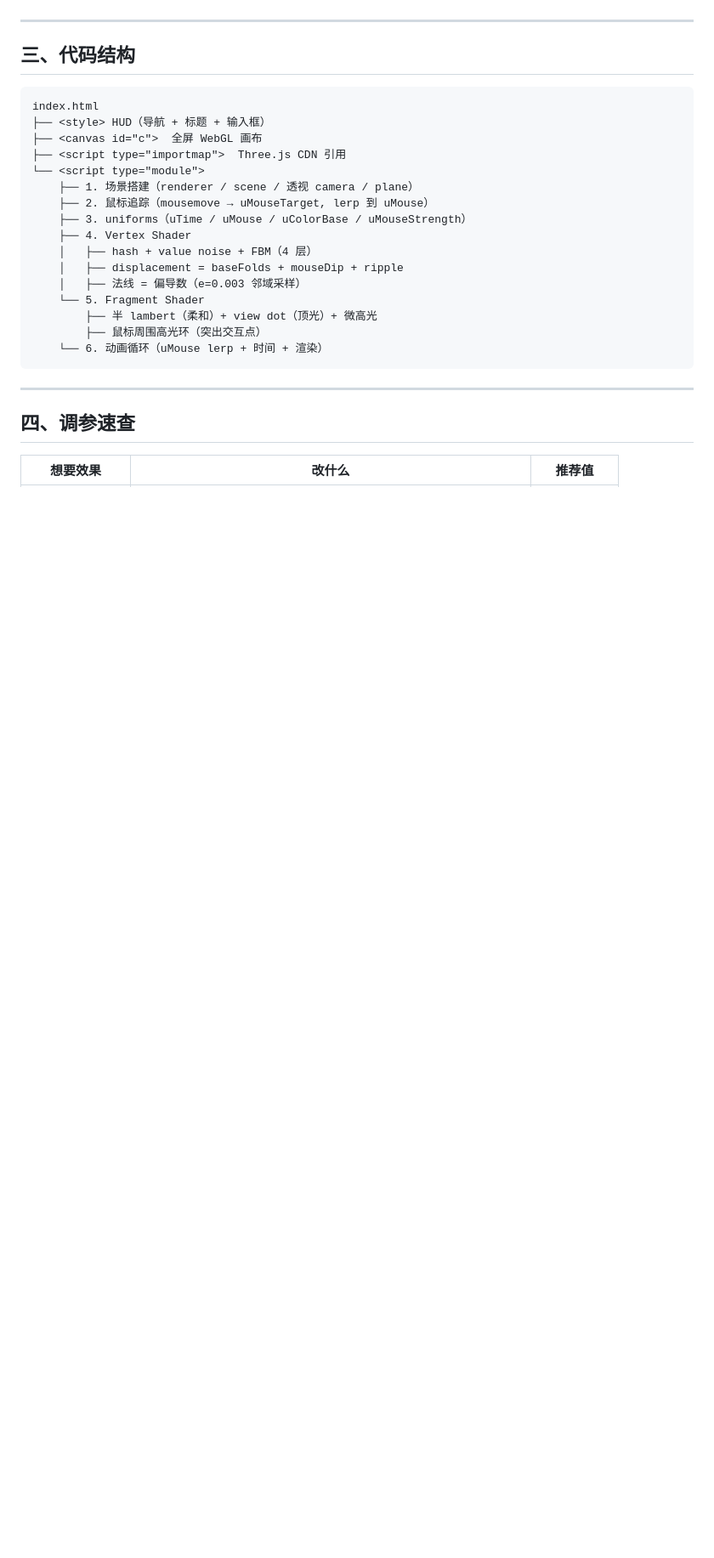
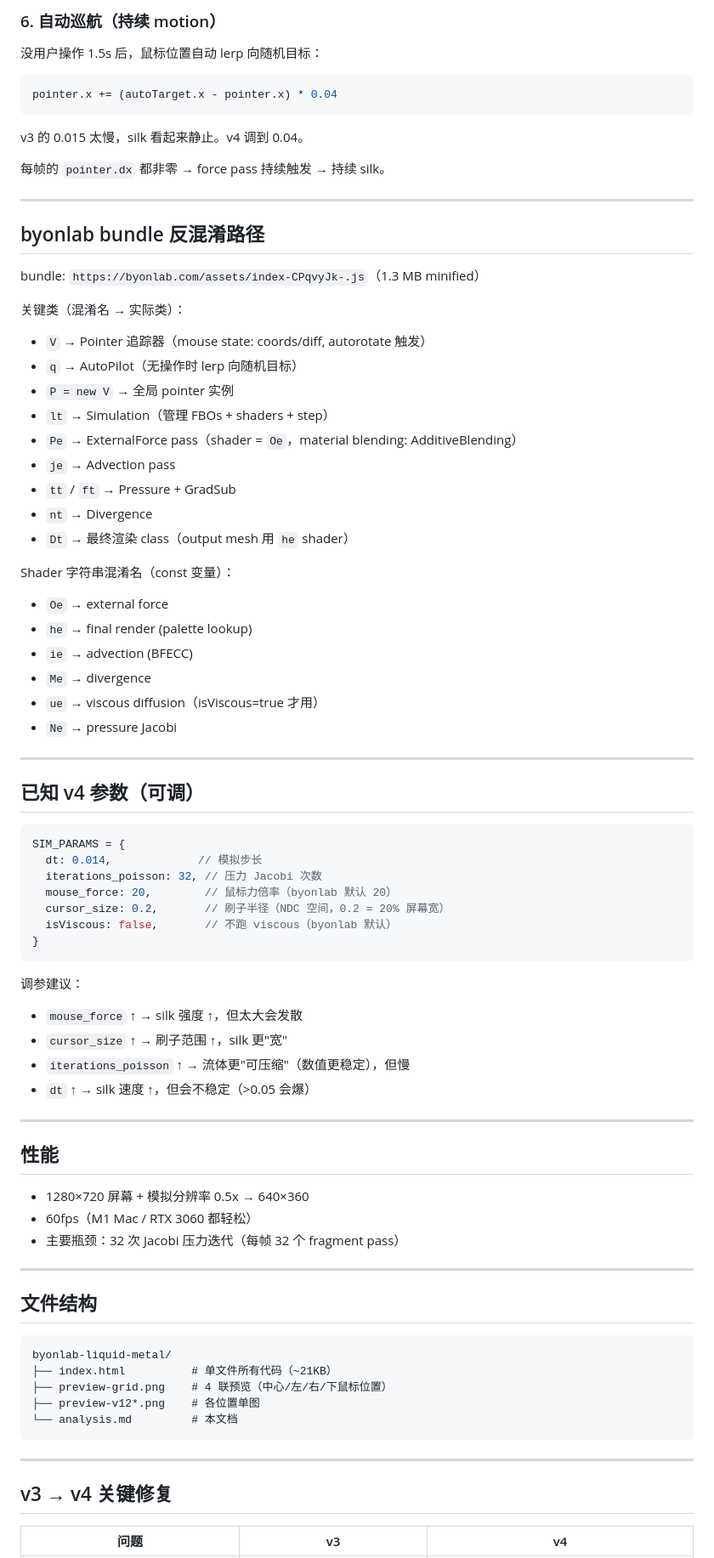
Before and after one commit to FrankFang99/web-templates, a Markdown page: analysis.md, the part around one of its changes. Shown at 85% size. GitHub-like rendering; blank space fills up the shorter version.

Commit message:
v4: update analysis with full debug notes

````diff
--- a/analysis.md
+++ b/analysis.md
@@ -37,30 +85,78 @@
+### 6. 自动巡航（持续 motion）
+没用户操作 1.5s 后，鼠标位置自动 lerp 向随机目标：
+```js
+pointer.x += (autoTarget.x - pointer.x) * 0.04
+```
+v3 的 0.015 太慢，silk 看起来静止。v4 调到 0.04。
+
+每帧的 `pointer.dx` 都非零 → force pass 持续触发 → 持续 silk。
 
 ---
 
-## 三、代码结构
+## byonlab bundle 反混淆路径
 
+bundle: `https://byonlab.com/assets/index-CPqvyJk-.js`（1.3 MB minified）
+
+关键类（混淆名 → 实际类）：
+- `V` → Pointer 追踪器（mouse state: coords/diff, autorotate 触发）
+- `q` → AutoPilot（无操作时 lerp 向随机目标）
+- `P = new V` → 全局 pointer 实例
+- `lt` → Simulation（管理 FBOs + shaders + step）
+- `Pe` → ExternalForce pass（shader = `Oe`，material blending: AdditiveBlending）
+- `je` → Advection pass
+- `tt` / `ft` → Pressure + GradSub
+- `nt` → Divergence
+- `Dt` → 最终渲染 class（output mesh 用 `he` shader）
+
+Shader 字符串混淆名（const 变量）：
+- `Oe` → external force
+- `he` → final render (palette lookup)
+- `ie` → advection (BFECC)
+- `Me` → divergence
+- `ue` → viscous diffusion（isViscous=true 才用）
+- `Ne` → pressure Jacobi
+
+---
+
+## 已知 v4 参数（可调）
+
+```js
+SIM_PARAMS = {
+  dt: 0.014,             // 模拟步长
+  iterations_poisson: 32, // 压力 Jacobi 次数
+  mouse_force: 20,        // 鼠标力倍率（byonlab 默认 20）
+  cursor_size: 0.2,       // 刷子半径（NDC 空间，0.2 = 20% 屏幕宽）
+  isViscous: false,       // 不跑 viscous（byonlab 默认）
+}
 ```
-index.html
-├── <style> HUD（导航 + 标题 + 输入框）
-├── <canvas id="c">  全屏 WebGL 画布
-├── <script type="importmap">  Three.js CDN 引用
-└── <script type="module">
-    ├── 1. 场景搭建（renderer / scene / 透视 camera / plane）
-    ├── 2. 鼠标追踪（mousemove → uMouseTarget, lerp 到 uMouse）
-    ├── 3. uniforms（uTime / uMouse / uColorBase / uMouseStrength）
-    ├── 4. Vertex Shader
-    │   ├── hash + value noise + FBM（4 层）
-    │   ├── displacement = baseFolds + mouseDip + ripple
-    │   ├── 法线 = 偏导数（e=0.003 邻域采样）
-    └── 5. Fragment Shader
-        ├── 半 lambert（柔和）+ view dot（顶光）+ 微高光
-        ├── 鼠标周围高光环（突出交互点）
-    └── 6. 动画循环（uMouse lerp + 时间 + 渲染）
+
+调参建议：
+- `mouse_force` ↑ → silk 强度 ↑，但太大会发散
+- `cursor_size` ↑ → 刷子范围 ↑，silk 更"宽"
+- `iterations_poisson` ↑ → 流体更"可压缩"（数值更稳定），但慢
+- `dt` ↑ → silk 速度 ↑，但会不稳定（>0.05 会爆）
+
+---
+
+## 性能
+- 1280×720 屏幕 + 模拟分辨率 0.5x → 640×360
+- 60fps（M1 Mac / RTX 3060 都轻松）
+- 主要瓶颈：32 次 Jacobi 压力迭代（每帧 32 个 fragment pass）
+
+---
+
+## 文件结构
+```
+byonlab-liquid-metal/
+├── index.html          # 单文件所有代码（~21KB）
+├── preview-grid.png    # 4 联预览（中心/左/右/下鼠标位置）
+├── preview-v12*.png    # 各位置单图
+└── analysis.md         # 本文档
 ```
 
 ---
 
-## 四、调参速查
+## v3 → v4 关键修复
 
-| 想要效果 | 改什么 | 推荐值 |
+| 问题 | v3 | v4 |
 |---|---|---|
````
Also changed, not shown: other parts of analysis.md (+87 -131 lines).
